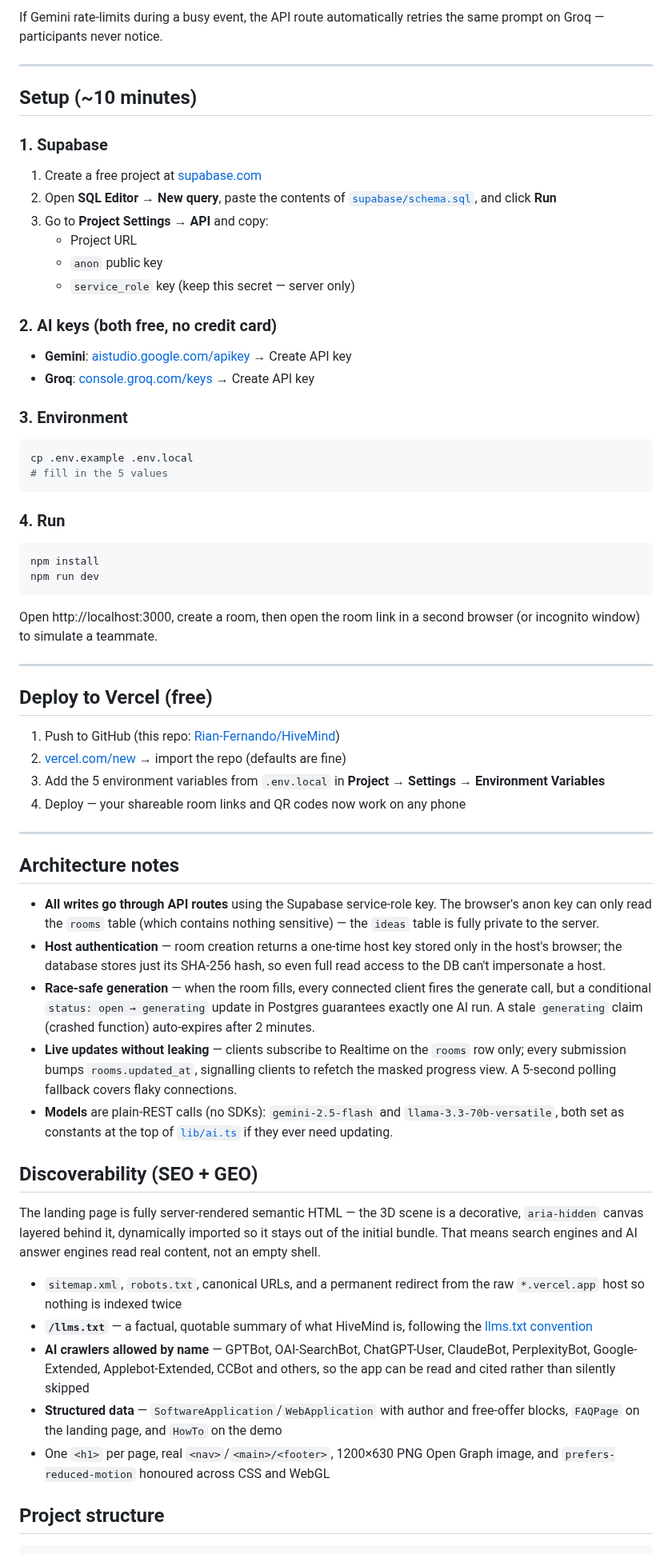
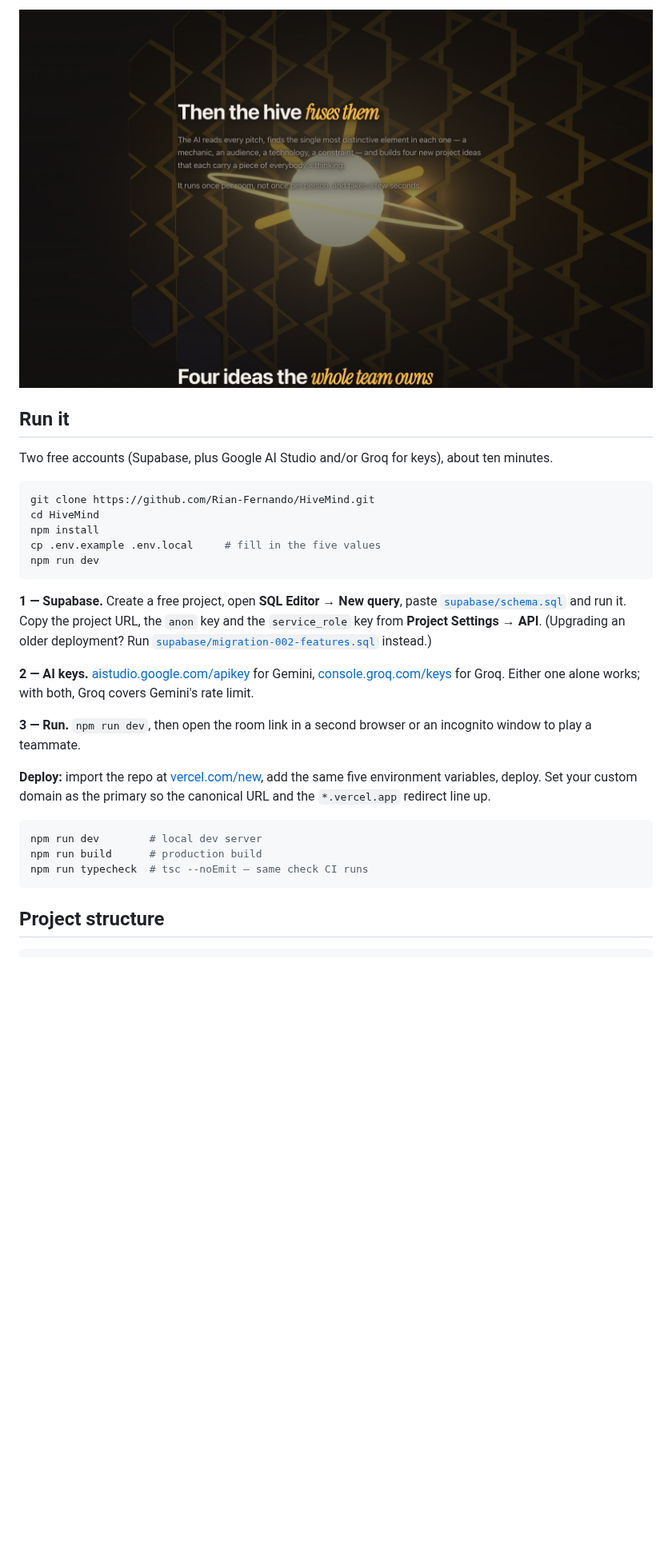
Before and after one commit to Rian-Fernando/HiveMind, a Markdown page: README.md, the part around one of its changes. Shown at 80% size. GitHub-like rendering; pictures changed too: docs/fusion.jpg (added); blank space fills up the shorter version.

````diff
--- a/README.md
+++ b/README.md
@@ -76,77 +138,42 @@ browser-readable `rooms` table.
 
-If Gemini rate-limits during a busy event, the API route automatically retries the same prompt on Groq — participants never notice.
+![The fusion beat of the scroll-driven landing scene](docs/fusion.jpg)
 
----
+## Run it
 
-## Setup (~10 minutes)
-
-### 1. Supabase
-
-1. Create a free project at [supabase.com](https://supabase.com)
-2. Open **SQL Editor → New query**, paste the contents of [`supabase/schema.sql`](supabase/schema.sql), and click **Run**
-3. Go to **Project Settings → API** and copy:
-   - Project URL
-   - `anon` public key
-   - `service_role` key (keep this secret — server only)
-
-### 2. AI keys (both free, no credit card)
-
-- **Gemini**: [aistudio.google.com/apikey](https://aistudio.google.com/apikey) → Create API key
-- **Groq**: [console.groq.com/keys](https://console.groq.com/keys) → Create API key
-
-### 3. Environment
+Two free accounts (Supabase, plus Google AI Studio and/or Groq for keys), about
+ten minutes.
 
 ```bash
-cp .env.example .env.local
-# fill in the 5 values
-```
-
-### 4. Run
-
-```bash
+git clone https://github.com/Rian-Fernando/HiveMind.git
+cd HiveMind
 npm install
+cp .env.example .env.local     # fill in the five values
 npm run dev
 ```
 
-Open http://localhost:3000, create a room, then open the room link in a second browser (or incognito window) to simulate a teammate.
+**1 — Supabase.** Create a free project, open **SQL Editor → New query**, paste
+[`supabase/schema.sql`](supabase/schema.sql) and run it. Copy the project URL,
+the `anon` key and the `service_role` key from **Project Settings → API**.
+(Upgrading an older deployment? Run
+[`supabase/migration-002-features.sql`](supabase/migration-002-features.sql)
+instead.)
 
----
+**2 — AI keys.** [aistudio.google.com/apikey](https://aistudio.google.com/apikey)
+for Gemini, [console.groq.com/keys](https://console.groq.com/keys) for Groq.
+Either one alone works; with both, Groq covers Gemini's rate limit.
 
-## Deploy to Vercel (free)
+**3 — Run.** `npm run dev`, then open the room link in a second browser or an
+incognito window to play a teammate.
 
-1. Push to GitHub (this repo: [Rian-Fernando/HiveMind](https://github.com/Rian-Fernando/HiveMind))
-2. [vercel.com/new](https://vercel.com/new) → import the repo (defaults are fine)
-3. Add the 5 environment variables from `.env.local` in **Project → Settings → Environment Variables**
-4. Deploy — your shareable room links and QR codes now work on any phone
+**Deploy:** import the repo at [vercel.com/new](https://vercel.com/new), add the
+same five environment variables, deploy. Set your custom domain as the primary
+so the canonical URL and the `*.vercel.app` redirect line up.
 
----
-
-## Architecture notes
-
-- **All writes go through API routes** using the Supabase service-role key. The browser's anon key can only read the `rooms` table (which contains nothing sensitive) — the `ideas` table is fully private to the server.
-- **Host authentication** — room creation returns a one-time host key stored only in the host's browser; the database stores just its SHA-256 hash, so even full read access to the DB can't impersonate a host.
-- **Race-safe generation** — when the room fills, every connected client fires the generate call, but a conditional `status: open → generating` update in Postgres guarantees exactly one AI run. A stale `generating` claim (crashed function) auto-expires after 2 minutes.
-- **Live updates without leaking** — clients subscribe to Realtime on the `rooms` row only; every submission bumps `rooms.updated_at`, signalling clients to refetch the masked progress view. A 5-second polling fallback covers flaky connections.
-- **Models** are plain-REST calls (no SDKs): `gemini-2.5-flash` and `llama-3.3-70b-versatile`, both set as constants at the top of [`lib/ai.ts`](lib/ai.ts) if they ever need updating.
-
-## Discoverability (SEO + GEO)
-
-The landing page is fully server-rendered semantic HTML — the 3D scene is a
-decorative, `aria-hidden` canvas layered behind it, dynamically imported so it
-stays out of the initial bundle. That means search engines and AI answer
-engines read real content, not an empty shell.
-
-- `sitemap.xml`, `robots.txt`, canonical URLs, and a permanent redirect from the
-  raw `*.vercel.app` host so nothing is indexed twice
-- **`/llms.txt`** — a factual, quotable summary of what HiveMind is, following
-  the [llms.txt convention](https://llmstxt.org)
-- **AI crawlers allowed by name** — GPTBot, OAI-SearchBot, ChatGPT-User,
-  ClaudeBot, PerplexityBot, Google-Extended, Applebot-Extended, CCBot and others,
-  so the app can be read and cited rather than silently skipped
-- **Structured data** — `SoftwareApplication`/`WebApplication` with author and
-  free-offer blocks, `FAQPage` on the landing page, and `HowTo` on the demo
-- One `<h1>` per page, real `<nav>`/`<main>/<footer>`, 1200×630 PNG Open Graph
-  image, and `prefers-reduced-motion` honoured across CSS and WebGL
+```bash
+npm run dev        # local dev server
+npm run build      # production build
+npm run typecheck  # tsc --noEmit — same check CI runs
+```
 
 ## Project structure
 
````
Also changed, not shown: other parts of README.md (+158 -78 lines), CHANGELOG.md (added, +84 -0 lines), NOTICE.md (added, +32 -0 lines), docs/architecture.md (added, +134 -0 lines), docs/privacy-model.md (added, +87 -0 lines), docs/demo-results.png (added), docs/hero.png (added), 7 other files.
